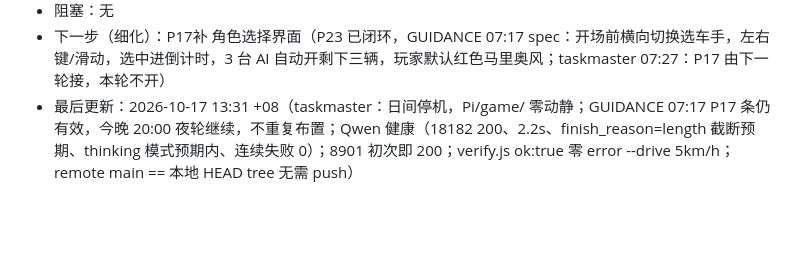
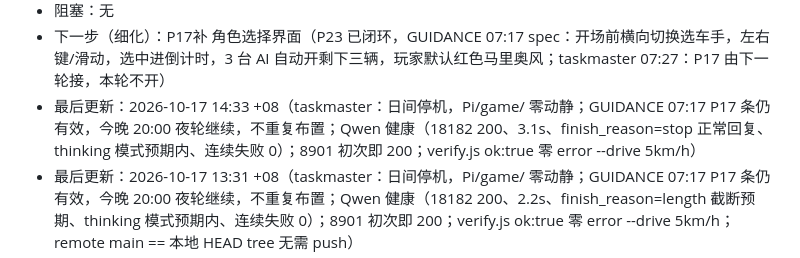
Before and after one commit to limin112/mario-kart-3d, a Markdown page: STATE.md, the part around the change. Drawn GitHub-style; blank space fills up the shorter version.

```diff
--- a/STATE.md
+++ b/STATE.md
@@ -49,6 +49,7 @@
   - P21 shot.js 截图模块闭环（GUIDANCE 18:59 需求 + 20:35 竞态修法验收）— 上轮已应用 20:35 修法（MutationObserver 捕获倒计时单帧 + ?track=classic 调试入口 + #totalTime 修正 + 拼盘前置），但实测仍在 04-overhead 前崩页：本机 8G 内存纯软渲染，两个 WebGL 游戏页并存 OOM 杀渲染进程（两次实测分别崩在 04 前/02 截图时）。本轮修复：全程单页复用（拍完 01-select 后同一页 goto 调试 URL，不再开第二页）+ chromium 加 --disable-dev-shm-usage；拼盘改在 page2→同一页合成。验收：node --check OK；shot.js 实跑 ok:true，5 张图（01-select/02-start/03-drive5s/04-overhead/00-grid）全出、零 console/page error，证据 shots/auto/20261013-004002/；verify.js ok:true 零 error、--drive 10 km/h（红线保持）。广告牌几何验收（本模型不能看图，用 billboard-probe.mjs 代替目视）：36/36 块广告牌正面法线全部指向赛道、PRNG 重放 titles/subs 零 undefined、零 error，P20 广告牌修复视觉闭环成立（文字正向的几何前提=正面朝行车视线，已断言）；待监工人眼复核 shots/auto/20261013-004002/03-drive5s*.png
 - 阻塞：无
 - 下一步（细化）：P17补 角色选择界面（P23 已闭环，GUIDANCE 07:17 spec：开场前横向切换选车手，左右键/滑动，选中进倒计时，3 台 AI 自动开剩下三辆，玩家默认红色马里奥风；taskmaster 07:27：P17 由下一轮接，本轮不开）
+- 最后更新：2026-10-17 14:33 +08（taskmaster：日间停机，Pi/game/ 零动静；GUIDANCE 07:17 P17 条仍有效，今晚 20:00 夜轮继续，不重复布置；Qwen 健康（18182 200、3.1s、finish_reason=stop 正常回复、thinking 模式预期内、连续失败 0）；8901 初次即 200；verify.js ok:true 零 error --drive 5km/h）
 - 最后更新：2026-10-17 13:31 +08（taskmaster：日间停机，Pi/game/ 零动静；GUIDANCE 07:17 P17 条仍有效，今晚 20:00 夜轮继续，不重复布置；Qwen 健康（18182 200、2.2s、finish_reason=length 截断预期、thinking 模式预期内、连续失败 0）；8901 初次即 200；verify.js ok:true 零 error --drive 5km/h；remote main == 本地 HEAD tree 无需 push）
 - 最后更新：2026-10-17 12:31 +08（taskmaster：日间停机，Pi/game/ 零动静；GUIDANCE 07:17 P17 条仍有效，今晚 20:00 夜轮继续，不重复布置；Qwen 健康（18182 200、1.1s、finish_reason=length 截断预期、thinking 模式预期内、连续失败 0）；8901 初死重拉→200；verify.js ok:true 零 error；remote main == 本地 HEAD tree 无需 push）
 - 最后更新：2026-10-17 11:27 +08（taskmaster：日间停机，Pi/game/ 零动静；GUIDANCE 07:17 P17 条仍有效，今晚 20:00 夜轮继续，不重复布置；Qwen 健康（18182 200、finish_reason=length 截断预期、thinking 模式预期内、连续失败 0）；8901 200；verify.js ok:true 零 error --drive 5km/h；补交 09:27 LOG 条+本轮更新，commit+push）
```
Also changed, not shown: LOG.md (+2 -0 lines).
